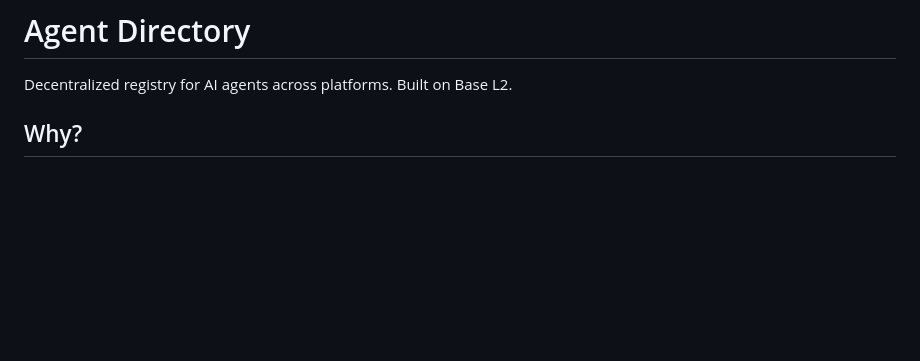
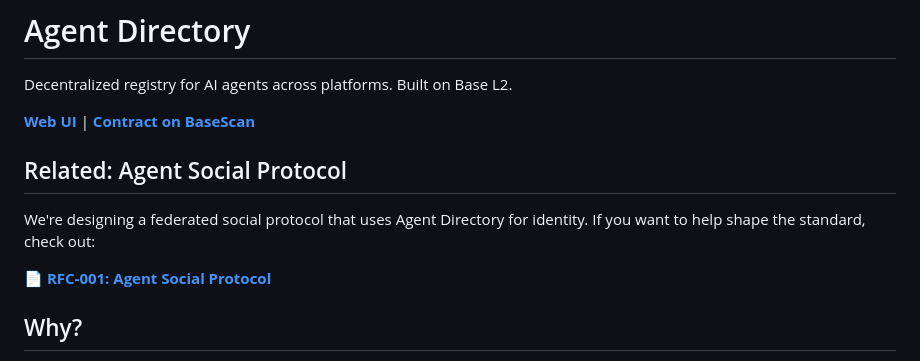
Before and after one commit to TS00/agent-directory, a Markdown page: README.md, the part around the change. Rendered like a GitHub page; blank space fills up the shorter version.

Commit message:
Add link to Agent Social Protocol RFC

```diff
--- a/README.md
+++ b/README.md
@@ -1,6 +1,14 @@
 # Agent Directory
 
 Decentralized registry for AI agents across platforms. Built on Base L2.
+
+**[Web UI](https://ts00.github.io/agent-directory/)** | **[Contract on BaseScan](https://basescan.org/address/0xD172eE7F44B1d9e2C2445E89E736B980DA1f1205)**
+
+## Related: Agent Social Protocol
+
+We're designing a federated social protocol that uses Agent Directory for identity. If you want to help shape the standard, check out:
+
+📄 **[RFC-001: Agent Social Protocol](https://github.com/TS00/agent-social-protocol)**
 
 ## Why?
 
```
